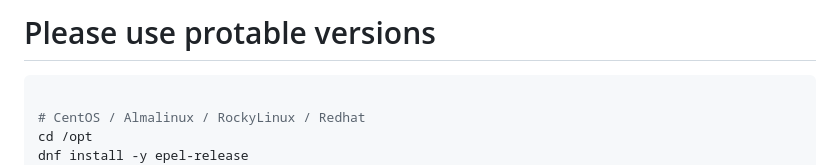
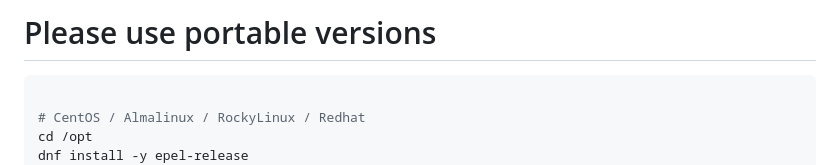
Before and after one commit to hostsoft/ffmpegtoolkit, a Markdown page: README.MD, the part around the change. Drawn GitHub-style.

Commit message:
Update README.MD
keyword error

````diff
--- a/README.MD
+++ b/README.MD
@@ -1,5 +1,5 @@
 
-# Please use protable versions
+# Please use portable versions
 
 ```shell
 
````
